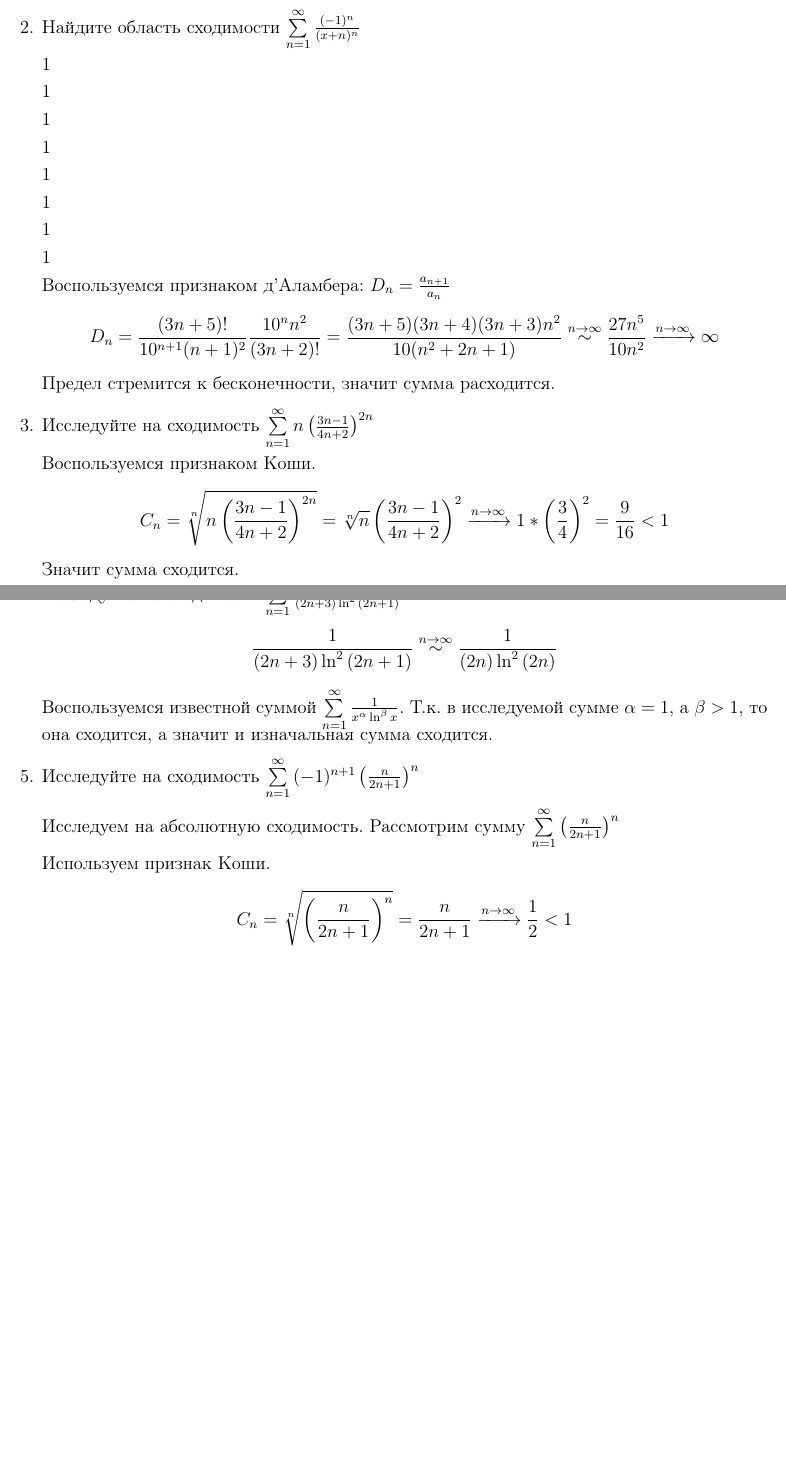
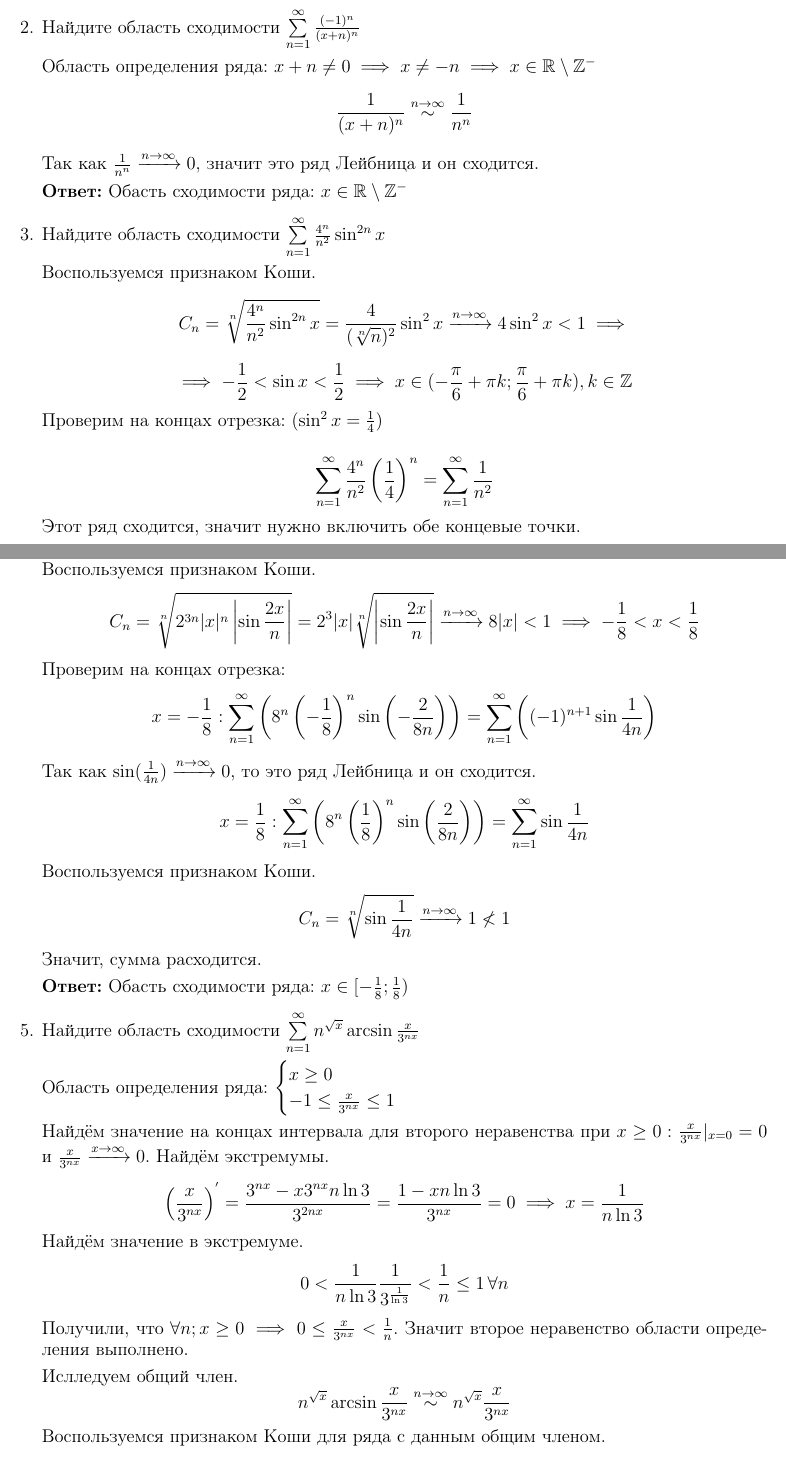
Before and after one commit to Dezzelshipc/TeX-files, a LaTeX document (Matan/idz3/idz3.tex): two parts of pages 1 and 2 of 2 before the commit and two parts of pages 1 and 2 of 3 after it, joined at a grey line, cut so that both start at the same text, the shorter picture padded with empty space. Compiled offline with pdfLaTeX.

Commit message:
idz3_1,5

```diff
--- a/Matan/idz3/idz3.tex
+++ b/Matan/idz3/idz3.tex
@@ -56,7 +53,7 @@
 
 %%% The "real" document content comes below...
 
-\title{ИДЗ 2}
+\title{ИДЗ 3}
 \author{Держапольский Юрий Витальевич}
 \date{} % Activate to display a given date or no date (if empty),
          % otherwise the current date is printed
@@ -80,49 +77,58 @@
 
 \item Найдите область сходимости $ \sum\limits_{n=1}^{\infty}\frac{(-1)^n}{(x+n)^n} $
 
-1
+Область определения ряда: $ x + n \neq 0 \implies x \neq -n \implies x \in \mathbb{R} \setminus \mathbb{Z}^{-}   $
+\[ \frac{1}{(x+n)^n} \stackrel{n\to\infty}{\sim} \frac{1}{n^n} \]
+Так как $ \frac{1}{n^n} \xrightarrow{n\to\infty} 0 $, значит это ряд Лейбница и он сходится.
 
-1
+\textbf{Ответ:} Обасть сходимости ряда: $ x \in \mathbb{R} \setminus \mathbb{Z}^{-} $
 
-1
-
-1
-
-1
-
-1
-
-1
-
-1
-
-Воспользуемся признаком д'Аламбера: $ D_{n} = \frac{a_{n+1}}{a_{n}}  $
-\[  D_{n} =  \frac{(3n+5)!}{10^{n+1} (n+1)^2} \frac{10^n n^2}{(3n+2)!} = \frac{(3n+5)(3n+4)(3n+3)n^2}{10(n^2 + 2n+1) } \stackrel{n\to\infty}{\sim}
-\frac{27 n^5}{10 n^2 } \xrightarrow{n\to\infty} \infty \]
-Предел стремится к бесконечности, значит сумма расходится.
-
-\item Исследуйте на сходимость $ \sum\limits_{n=1}^{\infty}{n \left( \frac{3n-1}{4n+2} \right)^{2n} }$
+\item Найдите область сходимости $ \sum\limits_{n=1}^{\infty}\frac{4^n}{n^2}\sin^{2n}x $
 
 Воспользуемся признаком Коши.
-\[ C_{n} = \sqrt[n]{n \left( \frac{3n-1}{4n+2} \right)^{2n}} = \sqrt[n]{n}  \left( \frac{3n-1}{4n+2} \right)^2  \xrightarrow{n\to\infty} 1 * \left( \frac{3}{4}\right)^2 = \frac{9}{16} < 1 \]
-Значит сумма сходится.
+\[ C_{n} = \sqrt[n]{\frac{4^n}{n^2}\sin^{2n}x} = \frac{4}{(\sqrt[n]{n})^2} \sin^{2}x \xrightarrow{n\to\infty} 4 \sin^{2}x < 1 \implies \]
+\[ \implies -\frac{1}{2} < \sin x < \frac{1}{2} \implies x \in (-\frac{\pi}{6} + \pi k; \frac{\pi}{6} + \pi k), k \in \mathbb{Z} \]
+Проверим на концах отрезка: $(\sin^2 x = \frac{1}{4})$
 
-\item Исследуйте на сходимость $ \sum\limits_{n=1}^{\infty}{ \frac{1}{(2n+3)\ln^2{(2n+1)}} }$
+\[ \sum_{n=1}^{\infty}\frac{4^n}{n^2} \left( \frac{1}{4}\right)^n = \sum_{n=1}^{\infty}\frac{1}{n^2} \]
+Этот ряд сходится, значит нужно включить обе концевые точки.
 
-\[   \frac{1}{(2n+3)\ln^2{(2n+1)}} \stackrel{n\to\infty}{\sim}  \frac{1}{(2n)\ln^2{(2n)}} \]
+\textbf{Ответ:} Обасть сходимости ряда: $ x \in [\frac{\pi}{6} + \pi k; \frac{\pi}{6} + \pi k], k \in \mathbb{Z} $
 
-Воспользуемся известной суммой $  \sum\limits_{n=1}^{\infty}{ \frac{1}{x^\alpha\ln^\beta{x}} }  $. Т.к. в исследуемой сумме $\alpha = 1$, а $\beta > 1$, то она сходится, а значит и изначальная сумма сходится.
+\item Найдите область сходимости $ \sum\limits_{n=1}^{\infty}2^{3n}x^n \sin \frac{2x}{n} $
 
-\item  Исследуйте на сходимость $ \sum\limits_{n=1}^{\infty}{ (-1)^{n+1} \left( \frac{n}{2n+1} \right)^{n} }$
+Воспользуемся признаком Коши.
+\[ C_{n} = \sqrt[n]{ 2^{3n} |x|^n \left| \sin \frac{2x}{n} \right| } = 2^3 |x| \sqrt[n]{\left| \sin \frac{2x}{n} \right|}
+\xrightarrow{n\to\infty} 8 |x| < 1 \implies -\frac{1}{8} < x < \frac{1}{8} \]
+Проверим на концах отрезка:
+\[ x = -\frac{1}{8}: \sum_{n=1}^{\infty} \left( 8^{n} \left( -\frac{1}{8} \right)^n \sin \left( -\frac{2}{8n} \right) \right) = \sum_{n=1}^{\infty} \left( (-1)^{n+1} \sin \frac{1}{4n} \right)  \]
+Так как $ \sin(\frac{1}{4n}) \xrightarrow{n\to\infty} 0 $, то это ряд Лейбница и он сходится.
+\[ x = \frac{1}{8}: \sum_{n=1}^{\infty} \left( 8^{n} \left( \frac{1}{8} \right)^n \sin \left( \frac{2}{8n} \right) \right) = \sum_{n=1}^{\infty} \sin \frac{1}{4n}  \]
+Воспользуемся признаком Коши.
+\[ C_n = \sqrt[n]{\sin \frac{1}{4n}} \xrightarrow{n\to\infty} 1 \nless 1 \]
+Значит, сумма расходится.
 
-Исследуем на абсолютную сходимость. Рассмотрим сумму $ \sum\limits_{n=1}^{\infty}{ \left( \frac{n}{2n+1} \right)^{n} }$
+\textbf{Ответ:} Обасть сходимости ряда: $ x \in [ -\frac{1}{8}; \frac{1}{8} ) $
 
-Используем признак Коши.
-\[ C_{n} = \sqrt[n]{\left( \frac{n}{2n+1} \right)^{n} } = \frac{n}{2n+1} \xrightarrow{n\to\infty} \frac{1}{2} < 1 \]
-Значит сумма сходится. Отсюда следует, что изначальная сумма сходится абсолютно.
+\item Найдите область сходимости $ \sum\limits_{n=1}^{\infty} n^{\sqrt{x}} \arcsin \frac{x}{3^{nx}} $
 
-\item Напишите программу и вычилите сумму ряда с точностью $\varepsilon$ : $ \sum\limits_{n=1}^{\infty}{ (-1)^{n} \frac{2}{n^2(n+3)}  }$
+Область определения ряда:
+$
+\begin{cases}
+    x \geq 0 \\
+    -1 \leq \frac{x}{3^{nx}} \leq 1
+\end{cases}
+$
 
-Поскольку это ряд Лейбница, то остаток суммы можно оценить его первым слагаемым:
-\[ \bigg\vert \sum\limits_{k=n+1}^{\infty}{ (-1)^{k} a_{k} } \bigg\vert \le a_{n+1}  \]
-%\Rightarrow \bigg\vert \sum\limits_{k=n+1}^{\infty}{ (-1)^{k} \frac{2}{k^2(k+3)} } \bigg\vert \le \frac{2}{(n+1)^2(n+4)}
+Найдём значение на концах интервала для второго неравенства при $x \geq 0: $ $ \frac{x}{3^{nx}} |_{x=0} = 0 $ и $ \frac{x}{3^{nx}} \xrightarrow{x\to\infty} 0 $.
+Найдём экстремумы.
+\[ \left( \frac{x}{3^{nx}} \right)^{'} = \frac{3^{nx} - x 3^{nx} n \ln 3}{3^{2nx}} = \frac{1-xn \ln3}{3^{nx}} = 0 \implies x = \frac{1}{n \ln3} \]
+Найдём значение в экстремуме.
+\[ 0 < \frac{1}{n\ln3} \frac{1}{3^{\frac{1}{\ln3}}} < \frac{1}{n} \leq 1 \, \forall n  \]
+Получили, что $ \forall n; x \geq 0 \implies 0 \leq \frac{x}{3^{nx}} < \frac{1}{n}$. Значит второе неравенство области определения выполнено.
+
+Ислледуем общий член.
+\[ n^{\sqrt{x}} \arcsin \frac{x}{3^{nx}} \stackrel{n\to\infty}{\sim} n^{\sqrt{x}} \frac{x}{3^{nx}} \]
+Воспользуемся признаком Коши для ряда с данным общим членом.
+\[ C_n = \sqrt[n]{n^{\sqrt{x}} \frac{x}{3^{nx}}} =
+(\sqrt[n]{n})^{\sqrt{x}} \, \frac{x^{\frac{1}{n}}}{3^x} \xrightarrow{n\to\infty} \frac{1}{3^x} < 1 \implies x > 0 \]
```
Also changed, not shown: Matan/idz3/idz3.pdf, Matan/idz3/idz3.tex (33 more changed lines), 1 other file.
